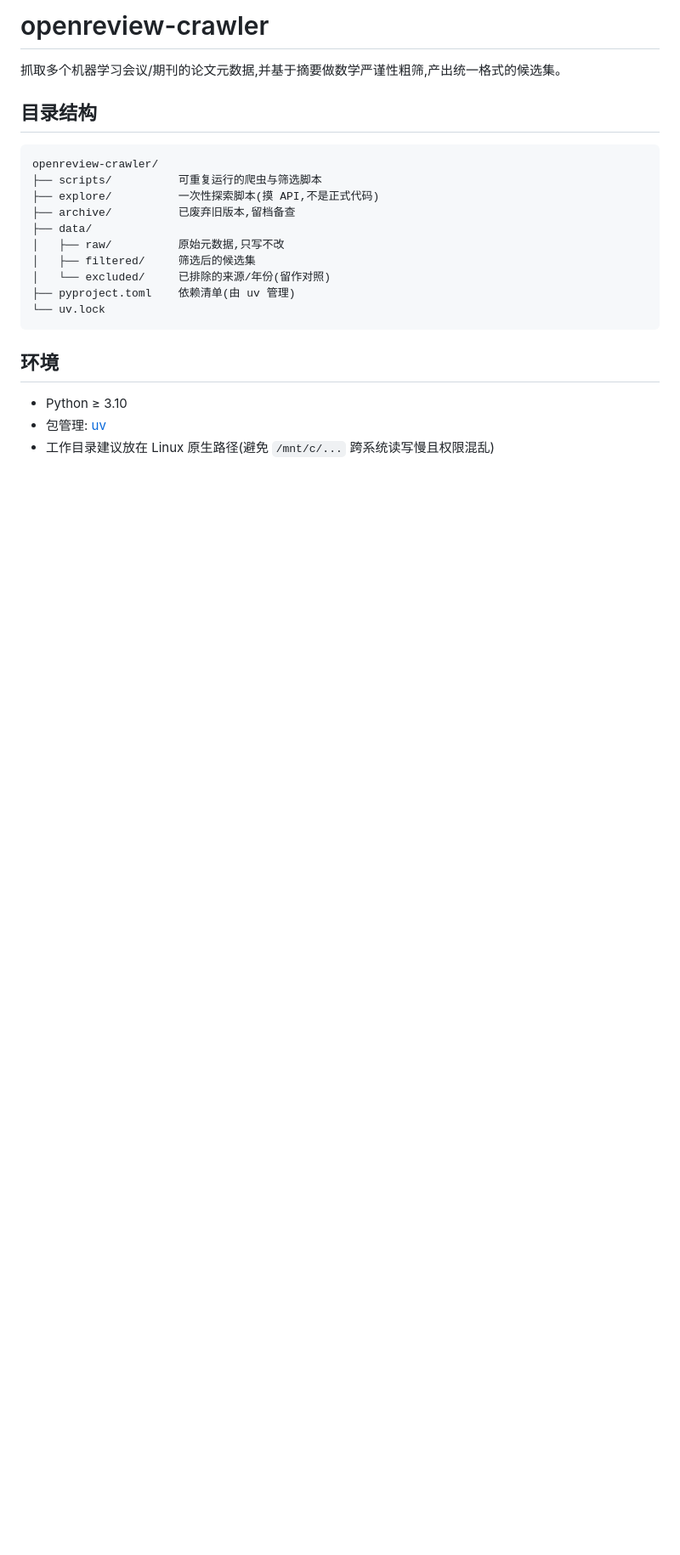
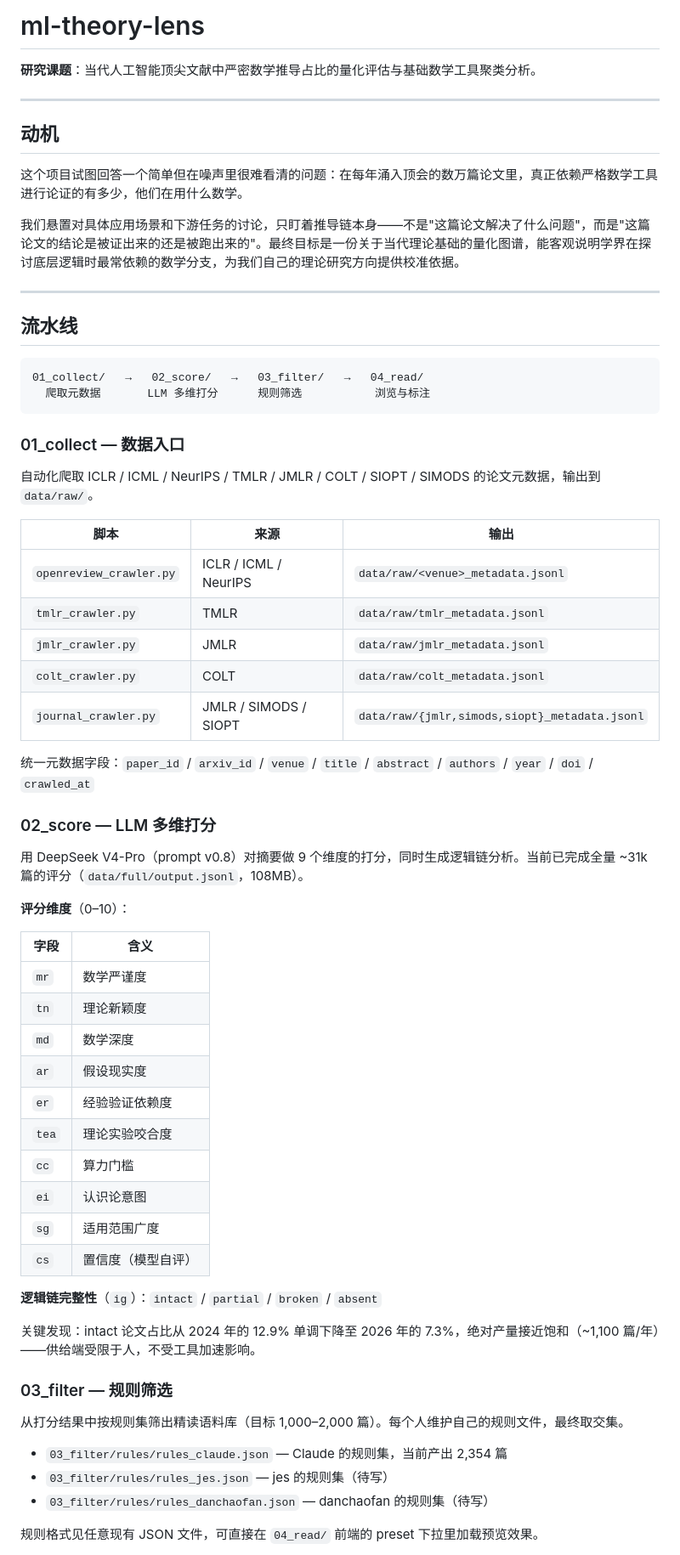
Before and after one commit to Danchaofan-maker/openreview-crawler, a Markdown page: README.md, the part around one of its changes. Shown at 85% size. Drawn GitHub-style; blank space fills up the shorter version.

Commit message:
docs: rewrite README to reflect pipeline structure and research framing
Co-Authored-By: Claude Sonnet 4.6 <noreply@anthropic.com>

````diff
--- a/README.md
+++ b/README.md
@@ -1,24 +1,68 @@
-# openreview-crawler
+# ml-theory-lens
 
-抓取多个机器学习会议/期刊的论文元数据,并基于摘要做数学严谨性粗筛,产出统一格式的候选集。
+**研究课题**：当代人工智能顶尖文献中严密数学推导占比的量化评估与基础数学工具聚类分析。
 
-## 目录结构
+---
+
+## 动机
+
+这个项目试图回答一个简单但在噪声里很难看清的问题：在每年涌入顶会的数万篇论文里，真正依赖严格数学工具进行论证的有多少，他们在用什么数学。
+
+我们悬置对具体应用场景和下游任务的讨论，只盯着推导链本身——不是"这篇论文解决了什么问题"，而是"这篇论文的结论是被证出来的还是被跑出来的"。最终目标是一份关于当代理论基础的量化图谱，能客观说明学界在探讨底层逻辑时最常依赖的数学分支，为我们自己的理论研究方向提供校准依据。
+
+---
+
+## 流水线
 
 ```
-openreview-crawler/
-├── scripts/          可重复运行的爬虫与筛选脚本
-├── explore/          一次性探索脚本(摸 API,不是正式代码)
-├── archive/          已废弃旧版本,留档备查
-├── data/
-│   ├── raw/          原始元数据,只写不改
-│   ├── filtered/     筛选后的候选集
-│   └── excluded/     已排除的来源/年份(留作对照)
-├── pyproject.toml    依赖清单(由 uv 管理)
-└── uv.lock
+01_collect/   →   02_score/   →   03_filter/   →   04_read/
+  爬取元数据       LLM 多维打分      规则筛选           浏览与标注
 ```
 
-## 环境
+### 01_collect — 数据入口
 
-- Python ≥ 3.10
-- 包管理: [uv](https://docs.astral.sh/uv/)
-- 工作目录建议放在 Linux 原生路径(避免 `/mnt/c/...` 跨系统读写慢且权限混乱)
+自动化爬取 ICLR / ICML / NeurIPS / TMLR / JMLR / COLT / SIOPT / SIMODS 的论文元数据，输出到 `data/raw/`。
+
+| 脚本 | 来源 | 输出 |
+|------|------|------|
+| `openreview_crawler.py` | ICLR / ICML / NeurIPS | `data/raw/<venue>_metadata.jsonl` |
+| `tmlr_crawler.py` | TMLR | `data/raw/tmlr_metadata.jsonl` |
+| `jmlr_crawler.py` | JMLR | `data/raw/jmlr_metadata.jsonl` |
+| `colt_crawler.py` | COLT | `data/raw/colt_metadata.jsonl` |
+| `journal_crawler.py` | JMLR / SIMODS / SIOPT | `data/raw/{jmlr,simods,siopt}_metadata.jsonl` |
+
+统一元数据字段：`paper_id` / `arxiv_id` / `venue` / `title` / `abstract` / `authors` / `year` / `doi` / `crawled_at`
+
+### 02_score — LLM 多维打分
+
+用 DeepSeek V4-Pro（prompt v0.8）对摘要做 9 个维度的打分，同时生成逻辑链分析。当前已完成全量 ~31k 篇的评分（`data/full/output.jsonl`，108MB）。
+
+**评分维度**（0–10）：
+
+| 字段 | 含义 |
+|------|------|
+| `mr` | 数学严谨度 |
+| `tn` | 理论新颖度 |
+| `md` | 数学深度 |
+| `ar` | 假设现实度 |
+| `er` | 经验验证依赖度 |
+| `tea` | 理论实验咬合度 |
+| `cc` | 算力门槛 |
+| `ei` | 认识论意图 |
+| `sg` | 适用范围广度 |
+| `cs` | 置信度（模型自评） |
+
+**逻辑链完整性**（`ig`）：`intact` / `partial` / `broken` / `absent`
+
+关键发现：intact 论文占比从 2024 年的 12.9% 单调下降至 2026 年的 7.3%，绝对产量接近饱和（~1,100 篇/年）——供给端受限于人，不受工具加速影响。
+
+### 03_filter — 规则筛选
+
+从打分结果中按规则集筛出精读语料库（目标 1,000–2,000 篇）。每个人维护自己的规则文件，最终取交集。
+
+- `03_filter/rules/rules_claude.json` — Claude 的规则集，当前产出 2,354 篇
+- `03_filter/rules/rules_jes.json` — jes 的规则集（待写）
+- `03_filter/rules/rules_danchaofan.json` — danchaofan 的规则集（待写）
+
+规则格式见任意现有 JSON 文件，可直接在 `04_read/` 前端的 preset 下拉里加载预览效果。
+
````
Also changed, not shown: other parts of README.md (+31 -65 lines).
